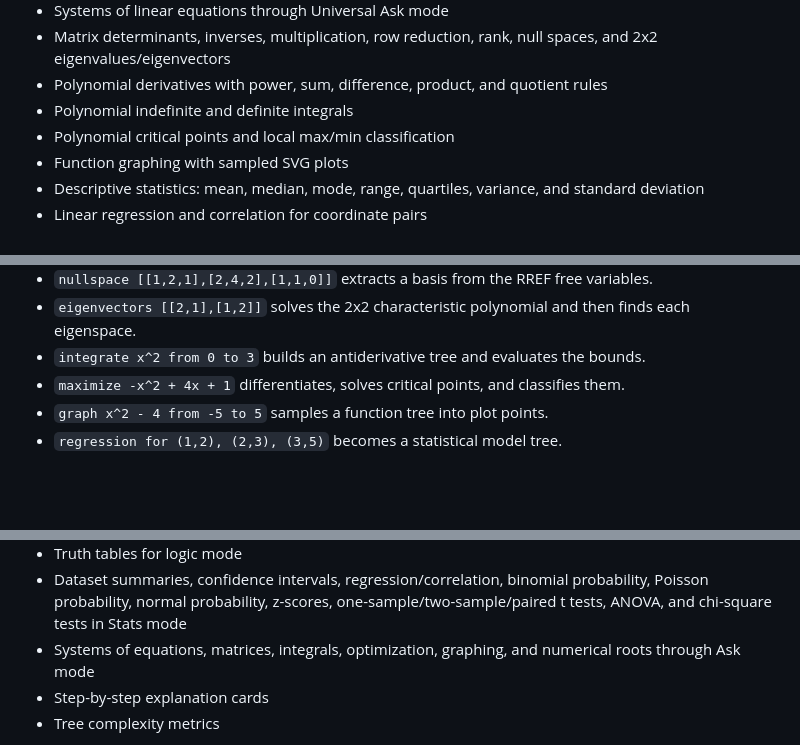
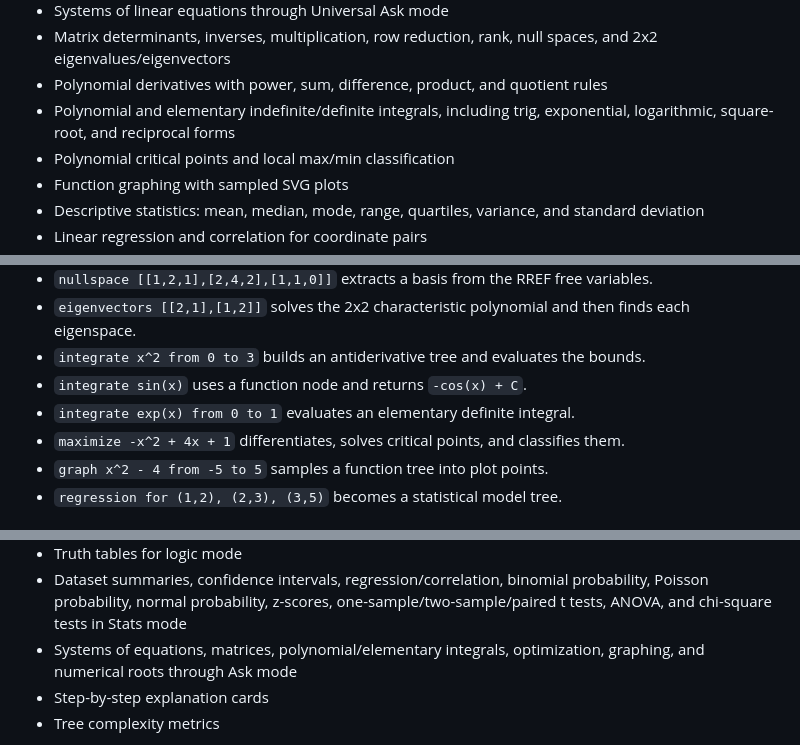
Before and after one commit to TylerJForstrom/Mathematical_Solver, a Markdown page: README.md, 3 parts joined by grey strips. Drawn GitHub-style; blank space fills up the shorter version.

Commit message:
Document elementary integral coverage

```diff
--- a/README.md
+++ b/README.md
@@ -18,7 +18,8 @@ The frontend currently supports:
 - Matrix determinants, inverses, multiplication, row reduction, rank, null spaces,
   and 2x2 eigenvalues/eigenvectors
 - Polynomial derivatives with power, sum, difference, product, and quotient rules
-- Polynomial indefinite and definite integrals
+- Polynomial and elementary indefinite/definite integrals, including trig,
+  exponential, logarithmic, square-root, and reciprocal forms
 - Polynomial critical points and local max/min classification
 - Function graphing with sampled SVG plots
 - Descriptive statistics: mean, median, mode, range, quartiles, variance, and standard deviation
@@ -79,6 +80,8 @@ The same idea works for algebra and calculus:
 - `eigenvectors [[2,1],[1,2]]` solves the 2x2 characteristic polynomial and then
   finds each eigenspace.
 - `integrate x^2 from 0 to 3` builds an antiderivative tree and evaluates the bounds.
+- `integrate sin(x)` uses a function node and returns `-cos(x) + C`.
+- `integrate exp(x) from 0 to 1` evaluates an elementary definite integral.
 - `maximize -x^2 + 4x + 1` differentiates, solves critical points, and classifies them.
 - `graph x^2 - 4 from -5 to 5` samples a function tree into plot points.
 - `regression for (1,2), (2,3), (3,5)` becomes a statistical model tree.
@@ -135,7 +138,8 @@ The demo includes:
 - Dataset summaries, confidence intervals, regression/correlation, binomial probability,
   Poisson probability, normal probability, z-scores, one-sample/two-sample/paired
   t tests, ANOVA, and chi-square tests in Stats mode
-- Systems of equations, matrices, integrals, optimization, graphing, and numerical roots through Ask mode
+- Systems of equations, matrices, polynomial/elementary integrals, optimization,
+  graphing, and numerical roots through Ask mode
 - Step-by-step explanation cards
 - Tree complexity metrics
 
```
Also changed, not shown: other parts of README.md (+1 -1 lines).
